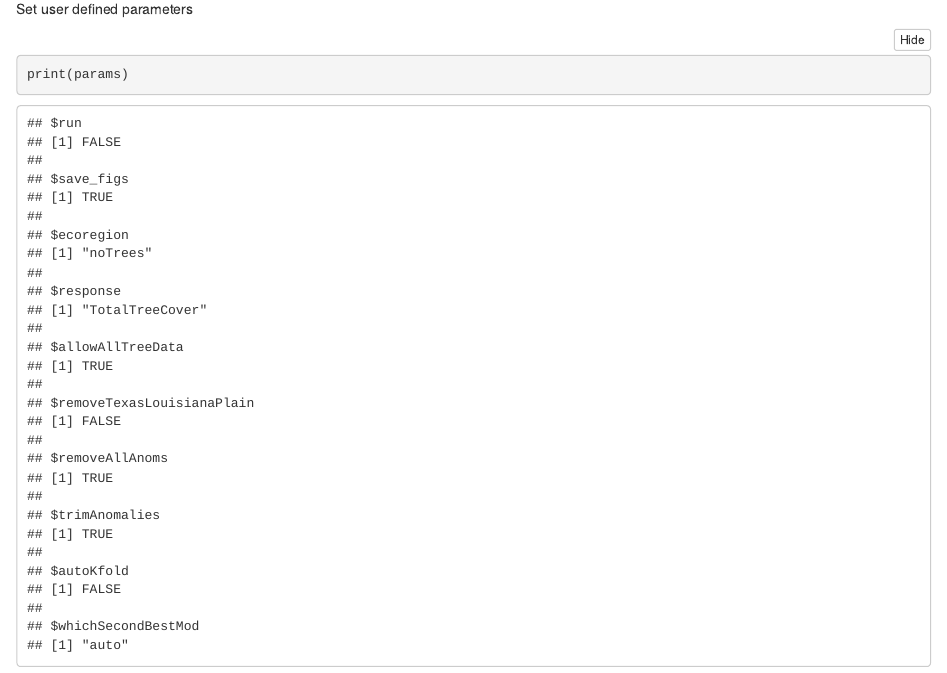
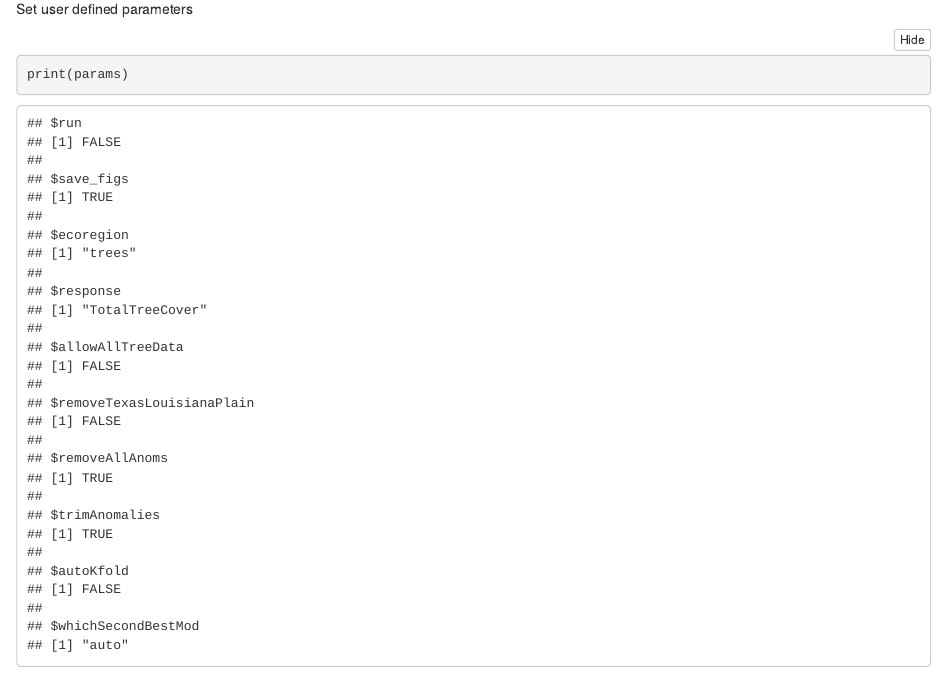
Before and after one commit to aestears/PED_vegClimModels, an R Markdown document (Analysis/VegComposition/ModelFitting/03_modelFitting_testingBetaLASSO.Rmd): the page in a window 1100 px wide, from 1140 px down. Rendered offline with R 4.5, knitr and Pandoc, with nearby package versions; folded parts are opened; some code elsewhere in the file could not run offline.

Commit message:
fitting total tree cover model in forests to only use total tree cover information for which we also have NL and BL tree info

```diff
--- a/Analysis/VegComposition/ModelFitting/03_modelFitting_testingBetaLASSO.Rmd
+++ b/Analysis/VegComposition/ModelFitting/03_modelFitting_testingBetaLASSO.Rmd
@@ -11,9 +11,9 @@ output:
 params:
   run: FALSE
   save_figs: TRUE
-  ecoregion: noTrees # trees or noTrees
+  ecoregion: trees # trees or noTrees
   response: TotalTreeCover
-  allowAllTreeData: TRUE
+  allowAllTreeData: FALSE
   removeTexasLouisianaPlain: FALSE
   removeAllAnoms: TRUE
   trimAnomalies: TRUE
```
Also changed, not shown: Functions/glmTransformsIterates.R (+1 -1 lines).
